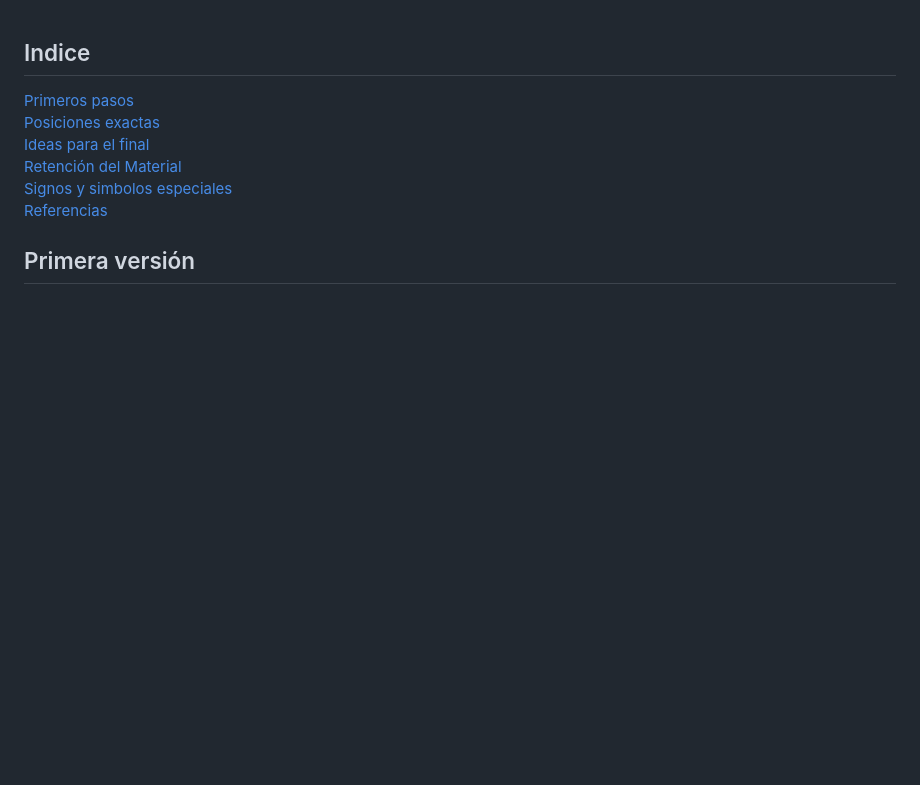
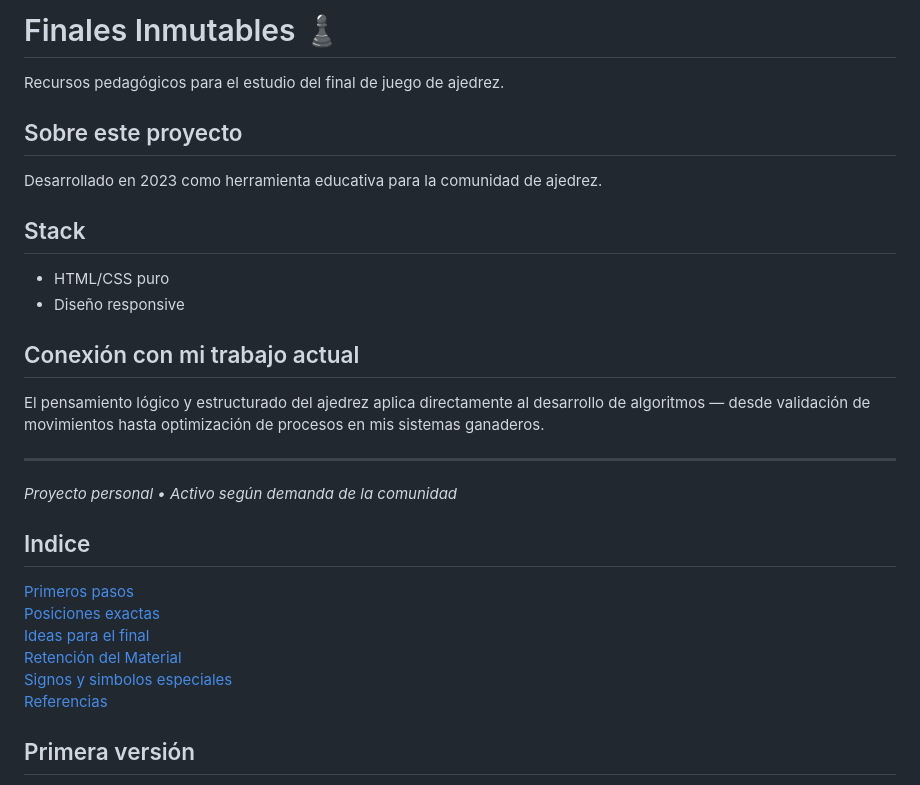
Before and after one commit to dekardinuta/finales-inmutables, a Markdown page: README.md, the part around the change. GitHub-like rendering; blank space fills up the shorter version.

```diff
--- a/README.md
+++ b/README.md
@@ -1,3 +1,22 @@
+# Finales Inmutables ♟️
+
+Recursos pedagógicos para el estudio del final de juego de ajedrez.
+
+## Sobre este proyecto
+Desarrollado en 2023 como herramienta educativa para la comunidad de ajedrez.
+
+## Stack
+- HTML/CSS puro
+- Diseño responsive
+
+## Conexión con mi trabajo actual
+El pensamiento lógico y estructurado del ajedrez aplica directamente al
+desarrollo de algoritmos — desde validación de movimientos hasta
+optimización de procesos en mis sistemas ganaderos.
+
+---
+*Proyecto personal • Activo según demanda de la comunidad*
+
 ## Indice
 
 [Primeros pasos](#primera-versión)\
```
